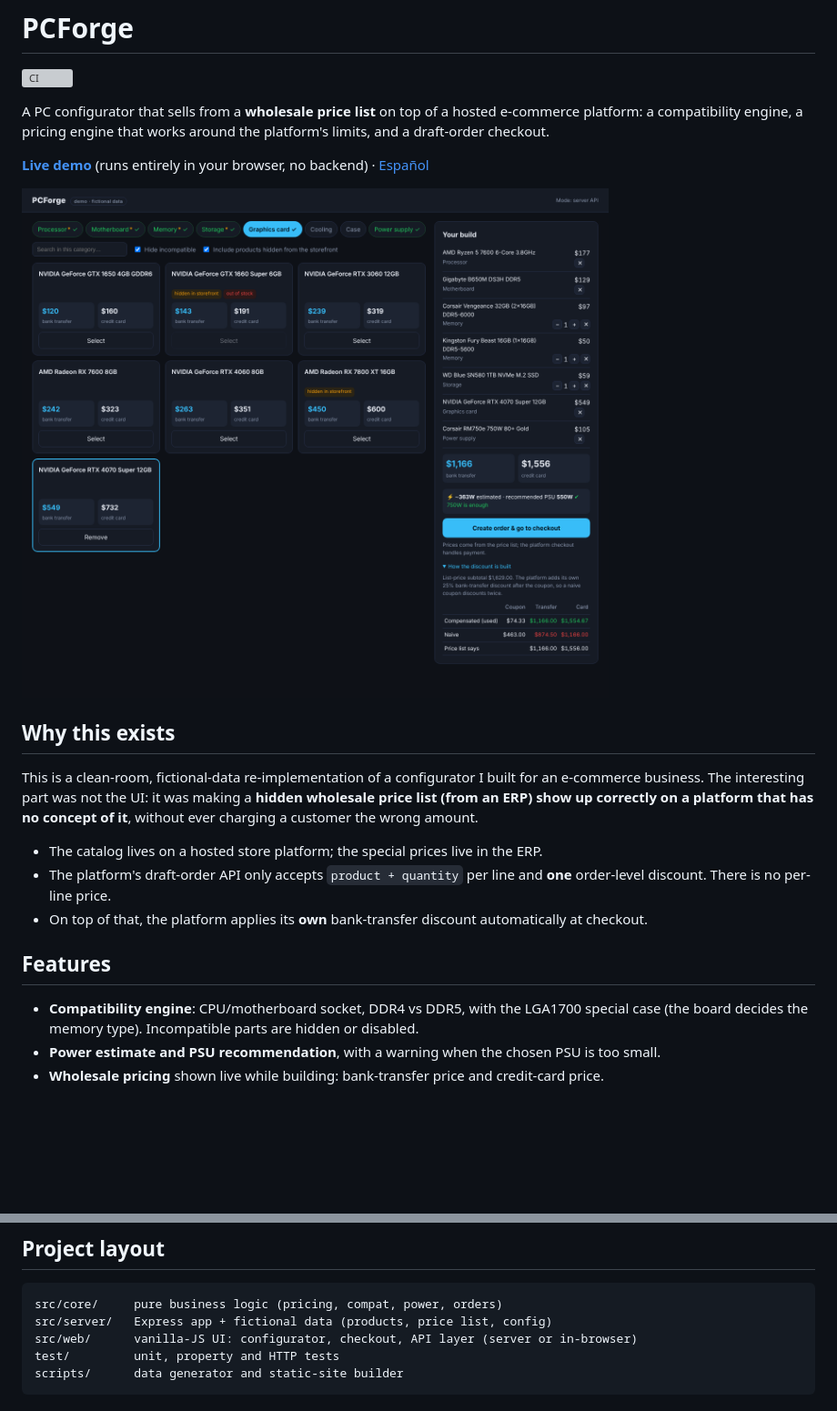
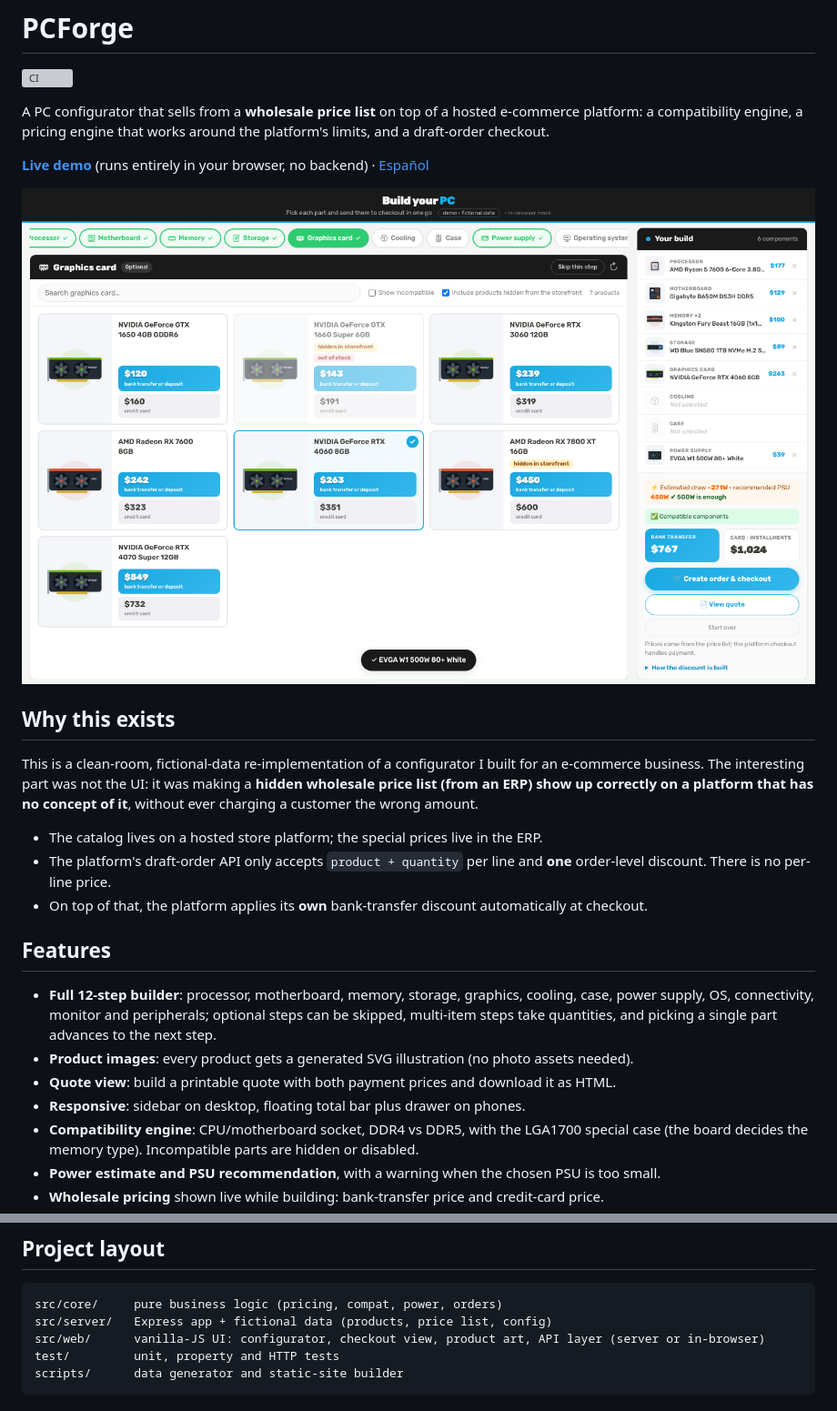
Before and after one commit to Franco12-stack/Proyecto-Integrados, a Markdown page: README.md, 2 parts joined by grey strips. Shown at 91% size. Rendered like a GitHub page; pictures changed too: docs/img/builder.png; blank space fills up the shorter version; grey boxes are pictures that could not be loaded.

````diff
--- a/README.md
+++ b/README.md
@@ -21,6 +21,10 @@ platform that has no concept of it**, without ever charging a customer the wrong
 
 ## Features
 
+- **Full 12-step builder**: processor, motherboard, memory, storage, graphics, cooling, case, power supply, OS, connectivity, monitor and peripherals; optional steps can be skipped, multi-item steps take quantities, and picking a single part advances to the next step.
+- **Product images**: every product gets a generated SVG illustration (no photo assets needed).
+- **Quote view**: build a printable quote with both payment prices and download it as HTML.
+- **Responsive**: sidebar on desktop, floating total bar plus drawer on phones.
 - **Compatibility engine**: CPU/motherboard socket, DDR4 vs DDR5, with the LGA1700 special case (the board decides the memory type). Incompatible parts are hidden or disabled.
 - **Power estimate and PSU recommendation**, with a warning when the chosen PSU is too small.
 - **Wholesale pricing** shown live while building: bank-transfer price and credit-card price.
@@ -135,7 +139,7 @@ Errors: `400` invalid input · `409` prices changed · `422` unknown product / o
 ```
 src/core/     pure business logic (pricing, compat, power, orders)
 src/server/   Express app + fictional data (products, price list, config)
-src/web/      vanilla-JS UI: configurator, checkout, API layer (server or in-browser)
+src/web/      vanilla-JS UI: configurator, checkout view, product art, API layer (server or in-browser)
 test/         unit, property and HTTP tests
 scripts/      data generator and static-site builder
 ```
````
Also changed, not shown: other parts of README.md (+3 -3 lines), docs/img/checkout.png, 13 other files.
